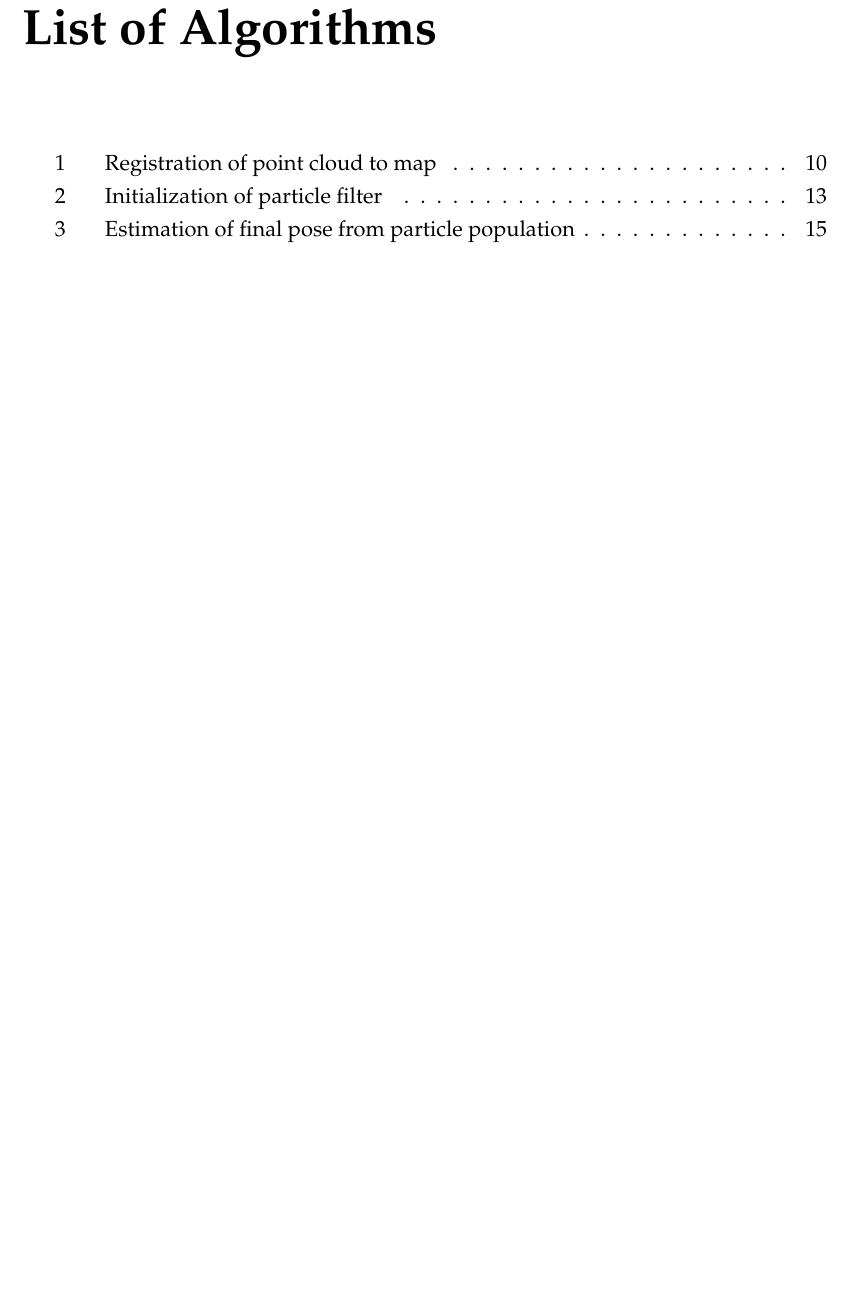
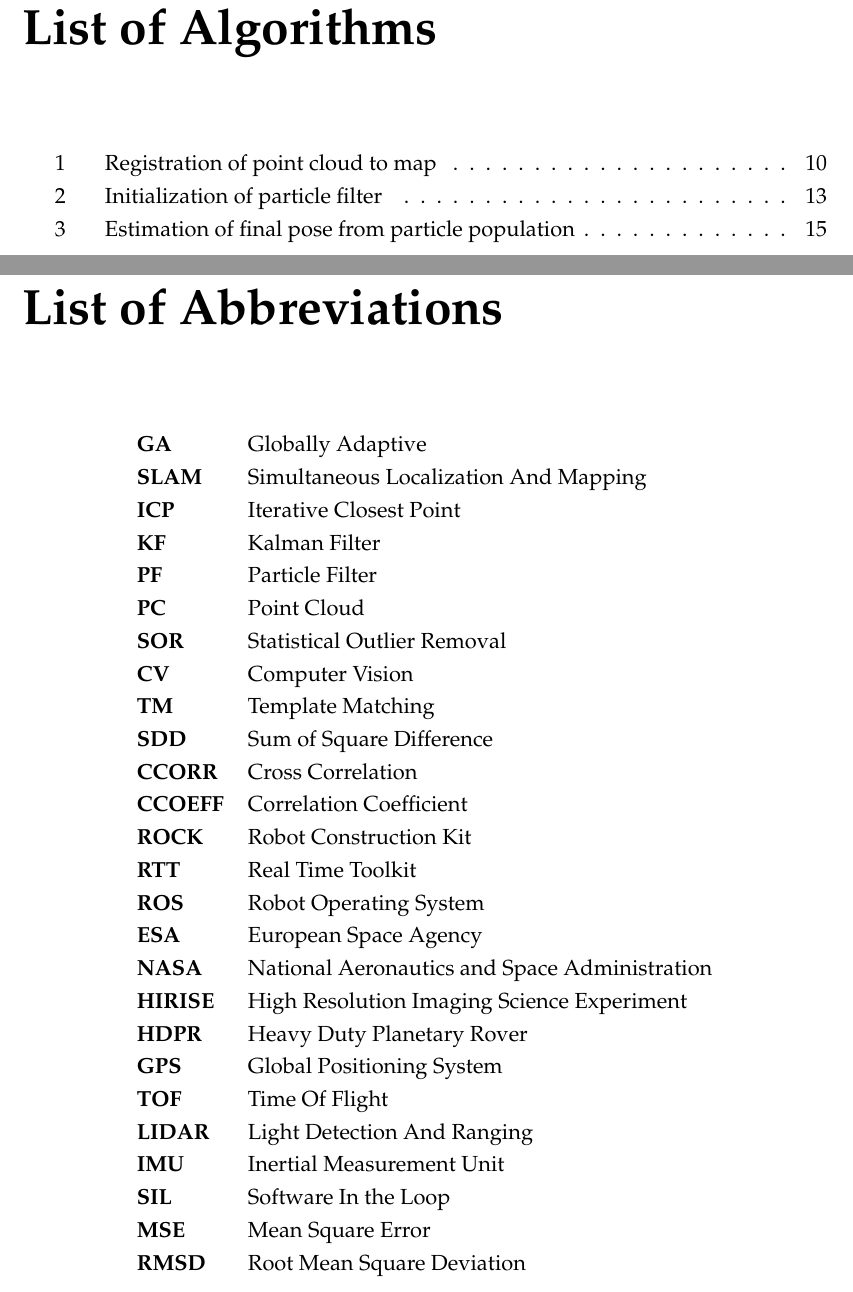
Before and after one commit to geromidg/diploma_thesis, a LaTeX thesis (main.tex): part of page 11 of 40 before the commit and two parts of pages 11 and 13 of 42 after it, the two joined at a grey line, cut so that both start at the same text, the shorter picture padded with empty space. Compiled offline with pdfLaTeX.

Commit message:
Add list of abbreviations

```diff
--- a/main.tex
+++ b/main.tex
@@ -225,8 +225,33 @@
 %	ABBREVIATIONS
 %----------------------------------------------------------------------------------------
 
-%\begin{abbreviations}{ll} % Include a list of abbreviations (a table of two columns)
+\begin{abbreviations}{ll} % Include a list of abbreviations (a table of two columns)
 
-%\textbf{LAH} & \textbf{L}ist \textbf{A}bbreviations \textbf{H}ere\\
-%\textbf{WSF} & \textbf{W}hat (it) \textbf{S}tands \textbf{F}or\\
+% \textbf{ABR} & Abbreviation \\
+\textbf{GA} & Globally Adaptive \\
+\textbf{SLAM} & Simultaneous Localization And Mapping \\
+\textbf{ICP} & Iterative Closest Point \\
+\textbf{KF} & Kalman Filter \\
+\textbf{PF} & Particle Filter \\
+\textbf{PC} & Point Cloud \\
+\textbf{SOR} & Statistical Outlier Removal \\
+\textbf{CV} & Computer Vision \\
+\textbf{TM} & Template Matching \\
+\textbf{SDD} & Sum of Square Difference \\
+\textbf{CCORR} & Cross Correlation \\
+\textbf{CCOEFF} & Correlation Coefficient \\
+\textbf{ROCK} & Robot Construction Kit \\
+\textbf{RTT} & Real Time Toolkit \\
+\textbf{ROS} & Robot Operating System \\
+\textbf{ESA} & European Space Agency \\
+\textbf{NASA} & National Aeronautics and Space Administration \\
+\textbf{HIRISE} & High Resolution Imaging Science Experiment \\
+\textbf{HDPR} & Heavy Duty Planetary Rover \\
+\textbf{GPS} & Global Positioning System \\
+\textbf{TOF} & Time Of Flight \\
+\textbf{LIDAR} & Light Detection And Ranging \\
+\textbf{IMU} & Inertial Measurement Unit \\
+\textbf{SIL} & Software In the Loop \\
+\textbf{MSE} & Mean Square Error \\
+\textbf{RMSD} & Root Mean Square Deviation \\
 
```
Also changed, not shown: main.pdf, main.tex (2 more changed lines).
